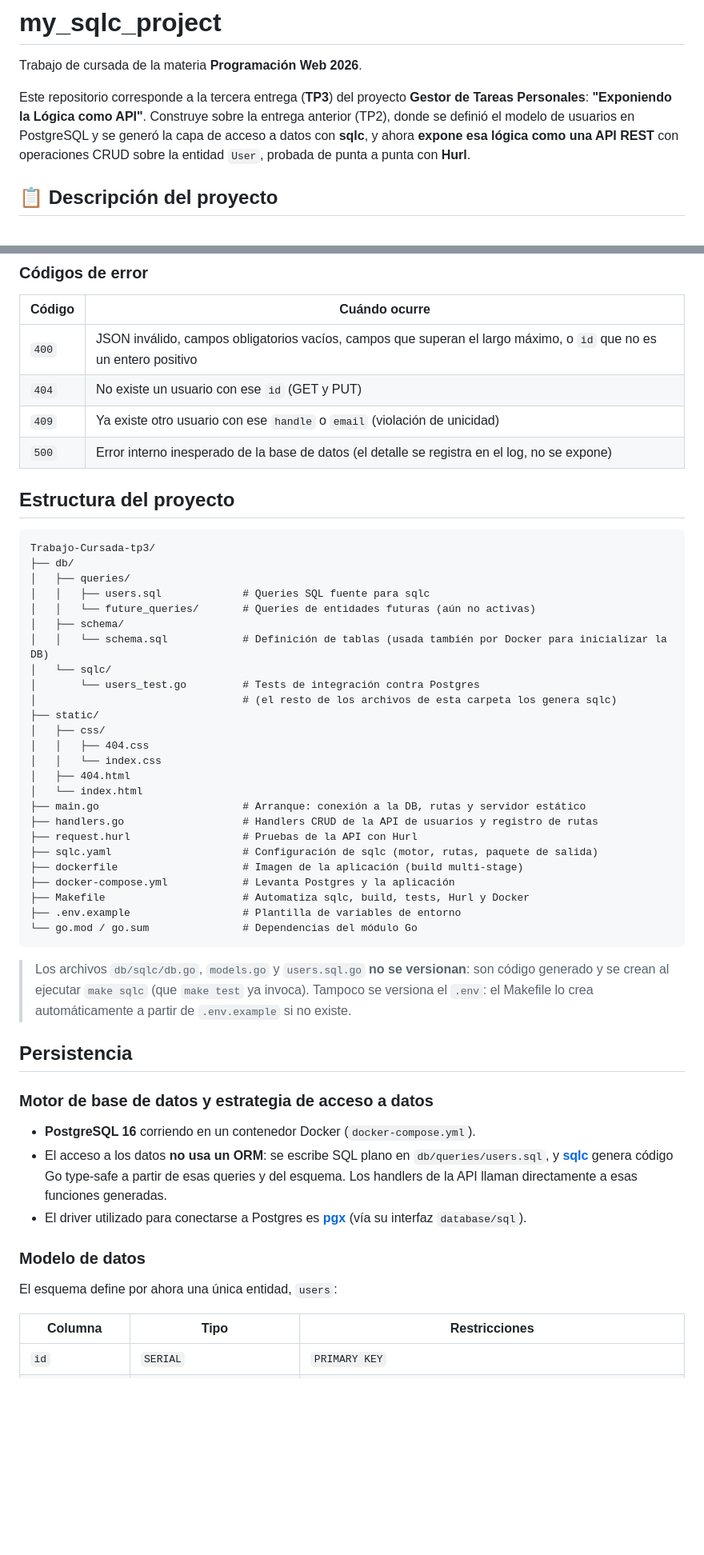
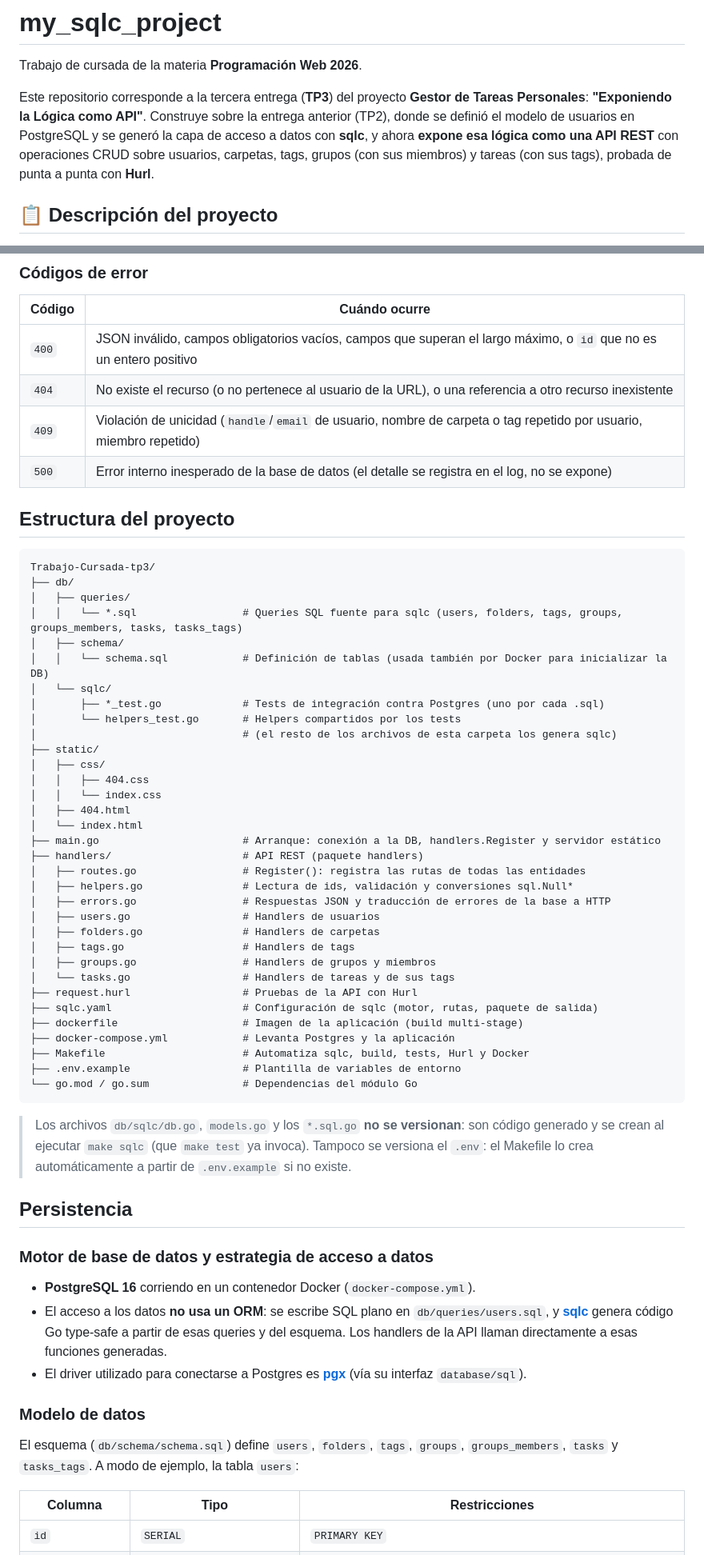
Before and after one commit to unusedusernameuser/Trabajo-Cursada, a Markdown page: README.md, 2 parts joined by grey strips. Shown at 80% size. Rendered like a GitHub page; blank space fills up the shorter version.

````diff
--- a/README.md
+++ b/README.md
@@ -2,7 +2,7 @@
 
 Trabajo de cursada de la materia **Programación Web 2026**.
 
-Este repositorio corresponde a la tercera entrega (**TP3**) del proyecto **Gestor de Tareas Personales**: **"Exponiendo la Lógica como API"**. Construye sobre la entrega anterior (TP2), donde se definió el modelo de usuarios en PostgreSQL y se generó la capa de acceso a datos con **sqlc**, y ahora **expone esa lógica como una API REST** con operaciones CRUD sobre la entidad `User`, probada de punta a punta con **Hurl**.
+Este repositorio corresponde a la tercera entrega (**TP3**) del proyecto **Gestor de Tareas Personales**: **"Exponiendo la Lógica como API"**. Construye sobre la entrega anterior (TP2), donde se definió el modelo de usuarios en PostgreSQL y se generó la capa de acceso a datos con **sqlc**, y ahora **expone esa lógica como una API REST** con operaciones CRUD sobre usuarios, carpetas, tags, grupos (con sus miembros) y tareas (con sus tags), probada de punta a punta con **Hurl**.
 
 ## 📋 Descripción del proyecto
 
@@ -84,8 +130,8 @@ Se envían `handle`, `display_name` y `email` (`password_hash` se ignora en el P
 | Código | Cuándo ocurre                                                                                                      |
 |--------|--------------------------------------------------------------------------------------------------------------------|
 | `400`  | JSON inválido, campos obligatorios vacíos, campos que superan el largo máximo, o `id` que no es un entero positivo |
-| `404`  | No existe un usuario con ese `id` (GET y PUT)                                                                      |
-| `409`  | Ya existe otro usuario con ese `handle` o `email` (violación de unicidad)                                          |
+| `404`  | No existe el recurso (o no pertenece al usuario de la URL), o una referencia a otro recurso inexistente           |
+| `409`  | Violación de unicidad (`handle`/`email` de usuario, nombre de carpeta o tag repetido por usuario, miembro repetido) |
 | `500`  | Error interno inesperado de la base de datos (el detalle se registra en el log, no se expone)                      |
 
 ## Estructura del proyecto
@@ -94,12 +140,12 @@ Se envían `handle`, `display_name` y `email` (`password_hash` se ignora en el P
 Trabajo-Cursada-tp3/
 ├── db/
 │   ├── queries/
-│   │   ├── users.sql             # Queries SQL fuente para sqlc
-│   │   └── future_queries/       # Queries de entidades futuras (aún no activas)
+│   │   └── *.sql                 # Queries SQL fuente para sqlc (users, folders, tags, groups, groups_members, tasks, tasks_tags)
 │   ├── schema/
 │   │   └── schema.sql            # Definición de tablas (usada también por Docker para inicializar la DB)
 │   └── sqlc/
-│       └── users_test.go         # Tests de integración contra Postgres
+│       ├── *_test.go             # Tests de integración contra Postgres (uno por cada .sql)
+│       └── helpers_test.go       # Helpers compartidos por los tests
 │                                 # (el resto de los archivos de esta carpeta los genera sqlc)
 ├── static/
 │   ├── css/
@@ -107,8 +153,16 @@ Trabajo-Cursada-tp3/
 │   │   └── index.css
 │   ├── 404.html
 │   └── index.html
-├── main.go                       # Arranque: conexión a la DB, rutas y servidor estático
-├── handlers.go                   # Handlers CRUD de la API de usuarios y registro de rutas
+├── main.go                       # Arranque: conexión a la DB, handlers.Register y servidor estático
+├── handlers/                     # API REST (paquete handlers)
+│   ├── routes.go                 # Register(): registra las rutas de todas las entidades
+│   ├── helpers.go                # Lectura de ids, validación y conversiones sql.Null*
+│   ├── errors.go                 # Respuestas JSON y traducción de errores de la base a HTTP
+│   ├── users.go                  # Handlers de usuarios
+│   ├── folders.go                # Handlers de carpetas
+│   ├── tags.go                   # Handlers de tags
+│   ├── groups.go                 # Handlers de grupos y miembros
+│   └── tasks.go                  # Handlers de tareas y de sus tags
 ├── request.hurl                  # Pruebas de la API con Hurl
 ├── sqlc.yaml                     # Configuración de sqlc (motor, rutas, paquete de salida)
 ├── dockerfile                    # Imagen de la aplicación (build multi-stage)
@@ -118,7 +172,7 @@ Trabajo-Cursada-tp3/
 └── go.mod / go.sum               # Dependencias del módulo Go
 ```
 
-> Los archivos `db/sqlc/db.go`, `models.go` y `users.sql.go` **no se versionan**: son código generado y se crean al ejecutar `make sqlc` (que `make test` ya invoca). Tampoco se versiona el `.env`: el Makefile lo crea automáticamente a partir de `.env.example` si no existe.
+> Los archivos `db/sqlc/db.go`, `models.go` y los `*.sql.go` **no se versionan**: son código generado y se crean al ejecutar `make sqlc` (que `make test` ya invoca). Tampoco se versiona el `.env`: el Makefile lo crea automáticamente a partir de `.env.example` si no existe.
 
 ## Persistencia
 
@@ -130,7 +184,7 @@ Trabajo-Cursada-tp3/
 
 ### Modelo de datos
 
-El esquema define por ahora una única entidad, `users`:
+El esquema (`db/schema/schema.sql`) define `users`, `folders`, `tags`, `groups`, `groups_members`, `tasks` y `tasks_tags`. A modo de ejemplo, la tabla `users`:
 
 | Columna         | Tipo                       | Restricciones                                                         |
 |-----------------|----------------------------|-----------------------------------------------------------------------|
````
Also changed, not shown: other parts of README.md (+52 -5 lines).
